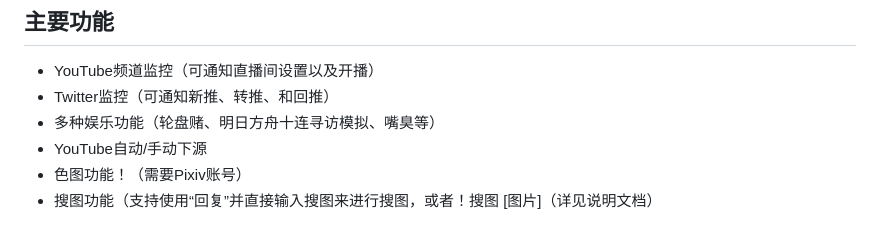
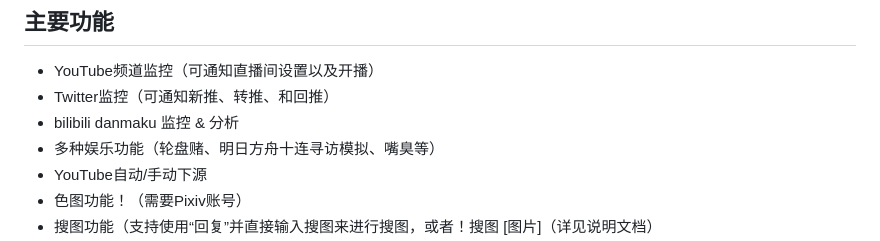
Before and after one commit to remiliacn/qqBot, a Markdown page: README.md, the part around the change. GitHub-like rendering.

```diff
--- a/README.md
+++ b/README.md
@@ -17,6 +17,7 @@
 
 * YouTube频道监控（可通知直播间设置以及开播）
 * Twitter监控（可通知新推、转推、和回推）
+* bilibili danmaku 监控 & 分析
 * 多种娱乐功能（轮盘赌、明日方舟十连寻访模拟、嘴臭等）
 * YouTube自动/手动下源
 * 色图功能！（需要Pixiv账号）
```
